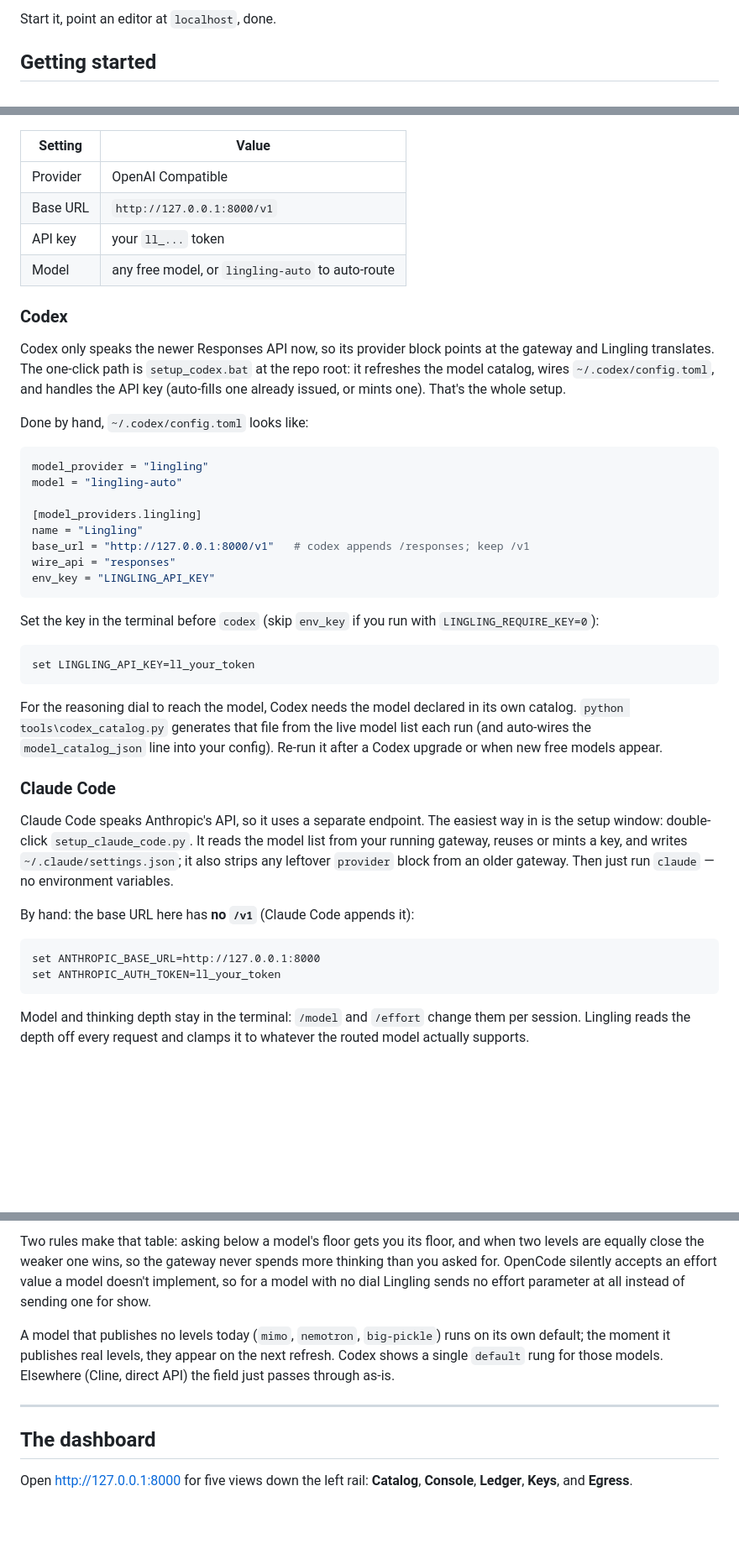
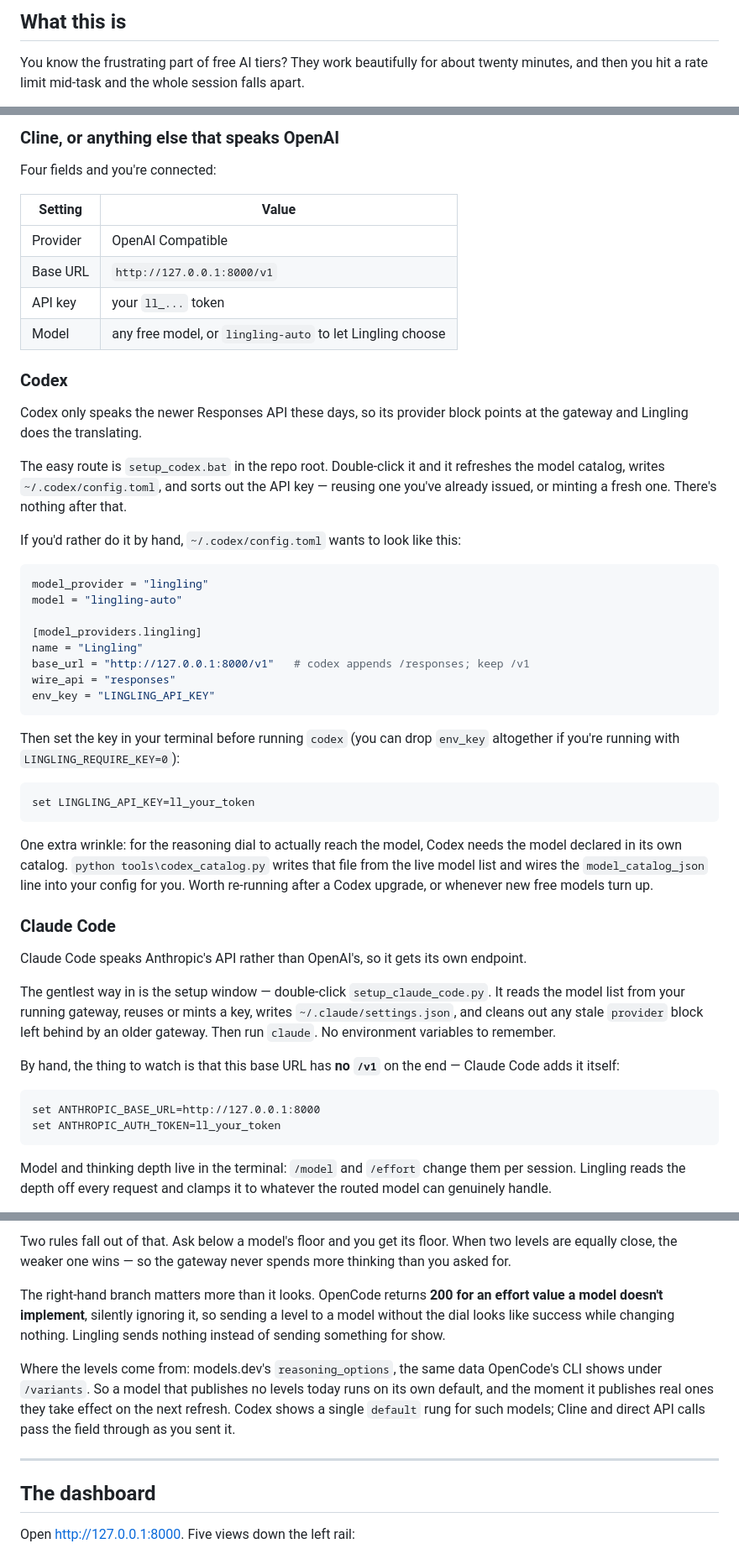
Before and after one commit to huranth/lingling, a Markdown page: README.md, 3 parts joined by grey strips. Shown at 84% size. Drawn GitHub-style; blank space fills up the shorter version.

````diff
--- a/README.md
+++ b/README.md
@@ -9,5 +19,7 @@ them across a pool of free egress IPs so throttling doesn't stop you mid-task.
 
-Start it, point an editor at `localhost`, done.
+## What this is
 
-## Getting started
+You know the frustrating part of free AI tiers? They work beautifully for about
+twenty minutes, and then you hit a rate limit mid-task and the whole session
+falls apart.
 
@@ -33,20 +82,25 @@ machine, start it with `LINGLING_REQUIRE_KEY=0`.
+### Cline, or anything else that speaks OpenAI
+
+Four fields and you're connected:
 
 | Setting | Value |
 |---------|-------|
 | Provider | OpenAI Compatible |
 | Base URL | `http://127.0.0.1:8000/v1` |
 | API key | your `ll_...` token |
-| Model | any free model, or `lingling-auto` to auto-route |
+| Model | any free model, or `lingling-auto` to let Lingling choose |
 
 ### Codex
 
-Codex only speaks the newer Responses API now, so its provider block points at
-the gateway and Lingling translates. The one-click path is `setup_codex.bat` at
-the repo root: it refreshes the model catalog, wires `~/.codex/config.toml`,
-and handles the API key (auto-fills one already issued, or mints one). That's
-the whole setup.
+Codex only speaks the newer Responses API these days, so its provider block
+points at the gateway and Lingling does the translating.
 
-Done by hand, `~/.codex/config.toml` looks like:
+The easy route is `setup_codex.bat` in the repo root. Double-click it and it
+refreshes the model catalog, writes `~/.codex/config.toml`, and sorts out the API
+key — reusing one you've already issued, or minting a fresh one. There's nothing
+after that.
+
+If you'd rather do it by hand, `~/.codex/config.toml` wants to look like this:
 
 ```toml
 model_provider = "lingling"
@@ -59,35 +113,39 @@ wire_api = "responses"
 env_key = "LINGLING_API_KEY"
 ```
 
-Set the key in the terminal before `codex` (skip `env_key` if you run with
-`LINGLING_REQUIRE_KEY=0`):
+Then set the key in your terminal before running `codex` (you can drop `env_key`
+altogether if you're running with `LINGLING_REQUIRE_KEY=0`):
 
 ```
 set LINGLING_API_KEY=ll_your_token
 ```
 
-For the reasoning dial to reach the model, Codex needs the model declared in its
-own catalog. `python tools\codex_catalog.py` generates that file from the live
-model list each run (and auto-wires the `model_catalog_json` line into your
-config). Re-run it after a Codex upgrade or when new free models appear.
+One extra wrinkle: for the reasoning dial to actually reach the model, Codex
+needs the model declared in its own catalog. `python tools\codex_catalog.py`
+writes that file from the live model list and wires the `model_catalog_json` line
+into your config for you. Worth re-running after a Codex upgrade, or whenever new
+free models turn up.
 
 ### Claude Code
 
-Claude Code speaks Anthropic's API, so it uses a separate endpoint. The easiest
-way in is the setup window: double-click `setup_claude_code.py`. It reads the
-model list from your running gateway, reuses or mints a key, and writes
-`~/.claude/settings.json`; it also strips any leftover `provider` block from an
-older gateway. Then just run `claude` — no environment variables.
+Claude Code speaks Anthropic's API rather than OpenAI's, so it gets its own
+endpoint.
 
-By hand: the base URL here has **no `/v1`** (Claude Code appends it):
+The gentlest way in is the setup window — double-click `setup_claude_code.py`.
+It reads the model list from your running gateway, reuses or mints a key, writes
+`~/.claude/settings.json`, and cleans out any stale `provider` block left behind
+by an older gateway. Then run `claude`. No environment variables to remember.
+
+By hand, the thing to watch is that this base URL has **no `/v1`** on the end —
+Claude Code adds it itself:
 
 ```
 set ANTHROPIC_BASE_URL=http://127.0.0.1:8000
 set ANTHROPIC_AUTH_TOKEN=ll_your_token
 ```
 
-Model and thinking depth stay in the terminal: `/model` and `/effort` change
-them per session. Lingling reads the depth off every request and clamps it to
-whatever the routed model actually supports.
+Model and thinking depth live in the terminal: `/model` and `/effort` change them
+per session. Lingling reads the depth off every request and clamps it to whatever
+the routed model can genuinely handle.
 
 If you leave the model unset, Claude Code asks for its usual `claude-sonnet-…`
@@ -139,19 +227,22 @@ You ask for | On `deepseek` you get | On `laguna` you get | On `mimo` you get
 
-Two rules make that table: asking below a model's floor gets you its floor, and
-when two levels are equally close the weaker one wins, so the gateway never
-spends more thinking than you asked for. OpenCode silently accepts an effort
-value a model doesn't implement, so for a model with no dial Lingling sends no
-effort parameter at all instead of sending one for show.
+Two rules fall out of that. Ask below a model's floor and you get its floor. When
+two levels are equally close, the weaker one wins — so the gateway never spends
+more thinking than you asked for.
 
-A model that publishes no levels today (`mimo`, `nemotron`, `big-pickle`) runs on
-its own default; the moment it publishes real levels, they appear on the next
-refresh. Codex shows a single `default` rung for those models. Elsewhere (Cline,
-direct API) the field just passes through as-is.
+The right-hand branch matters more than it looks. OpenCode returns **200 for an
+effort value a model doesn't implement**, silently ignoring it, so sending a level
+to a model without the dial looks like success while changing nothing. Lingling
+sends nothing instead of sending something for show.
+
+Where the levels come from: models.dev's `reasoning_options`, the same data
+OpenCode's CLI shows under `/variants`. So a model that publishes no levels today
+runs on its own default, and the moment it publishes real ones they take effect on
+the next refresh. Codex shows a single `default` rung for such models; Cline and
+direct API calls pass the field through as you sent it.
 
 ---
 
 ## The dashboard
 
-Open http://127.0.0.1:8000 for five views down the left rail: **Catalog**,
-**Console**, **Ledger**, **Keys**, and **Egress**.
+Open http://127.0.0.1:8000. Five views down the left rail:
 
````
Also changed, not shown: other parts of README.md (+342 -148 lines).
